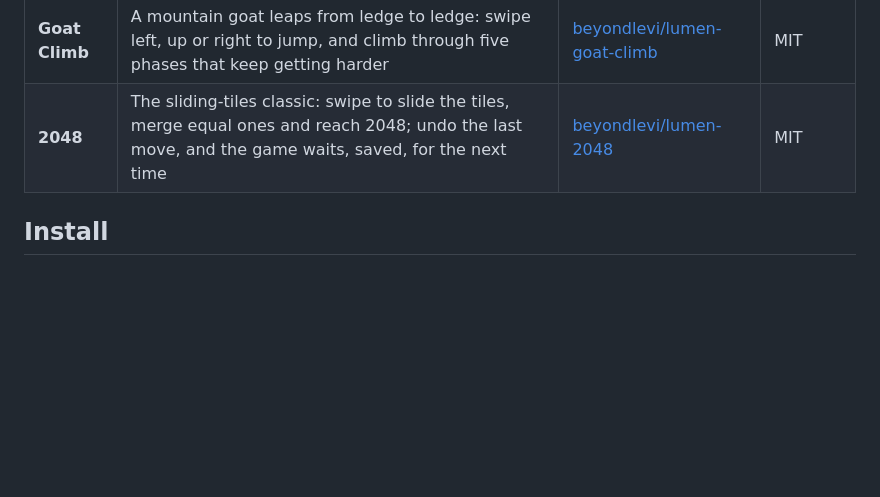
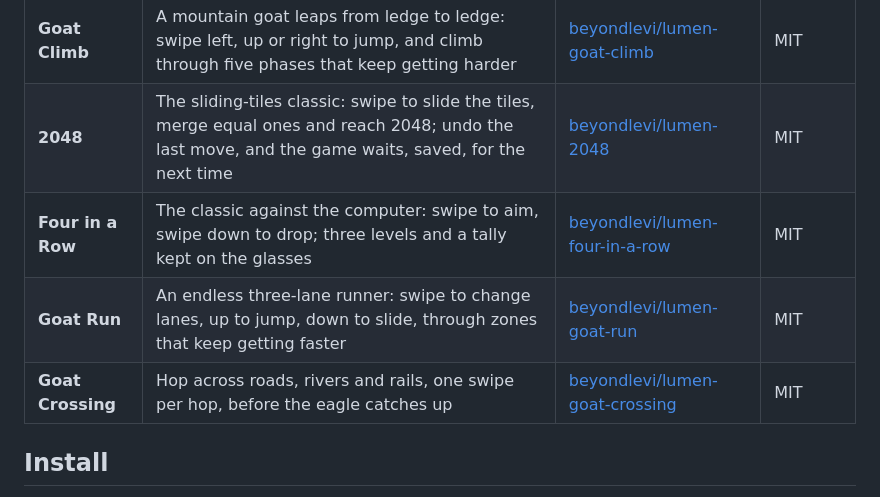
Before and after one commit to beyondlevi/rokid-lumen, a Markdown page: README.md, the part around the change. Drawn GitHub-style; blank space fills up the shorter version.

Commit message:
README: Four in a Row, Goat Run and Goat Crossing in the Games section
Co-Authored-By: Volund OS <287815646+volundos[bot]@users.noreply.github.com>

```diff
--- a/README.md
+++ b/README.md
@@ -121,6 +121,9 @@ them the same way.
 | --- | --- | --- | --- |
 | **Goat Climb** | A mountain goat leaps from ledge to ledge: swipe left, up or right to jump, and climb through five phases that keep getting harder | [beyondlevi/lumen-goat-climb](https://github.com/beyondlevi/lumen-goat-climb) | MIT |
 | **2048** | The sliding-tiles classic: swipe to slide the tiles, merge equal ones and reach 2048; undo the last move, and the game waits, saved, for the next time | [beyondlevi/lumen-2048](https://github.com/beyondlevi/lumen-2048) | MIT |
+| **Four in a Row** | The classic against the computer: swipe to aim, swipe down to drop; three levels and a tally kept on the glasses | [beyondlevi/lumen-four-in-a-row](https://github.com/beyondlevi/lumen-four-in-a-row) | MIT |
+| **Goat Run** | An endless three-lane runner: swipe to change lanes, up to jump, down to slide, through zones that keep getting faster | [beyondlevi/lumen-goat-run](https://github.com/beyondlevi/lumen-goat-run) | MIT |
+| **Goat Crossing** | Hop across roads, rivers and rails, one swipe per hop, before the eagle catches up | [beyondlevi/lumen-goat-crossing](https://github.com/beyondlevi/lumen-goat-crossing) | MIT |
 
 ## Install
 
```
